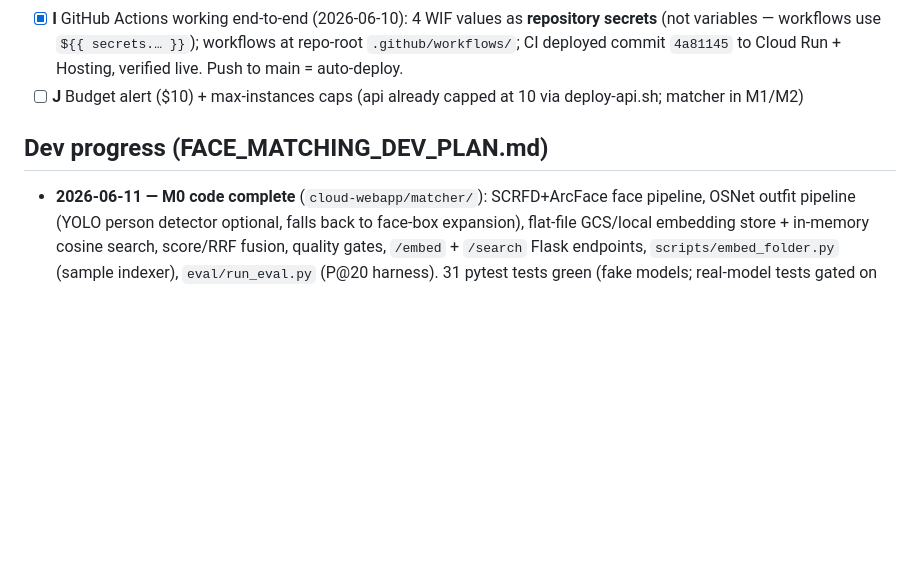
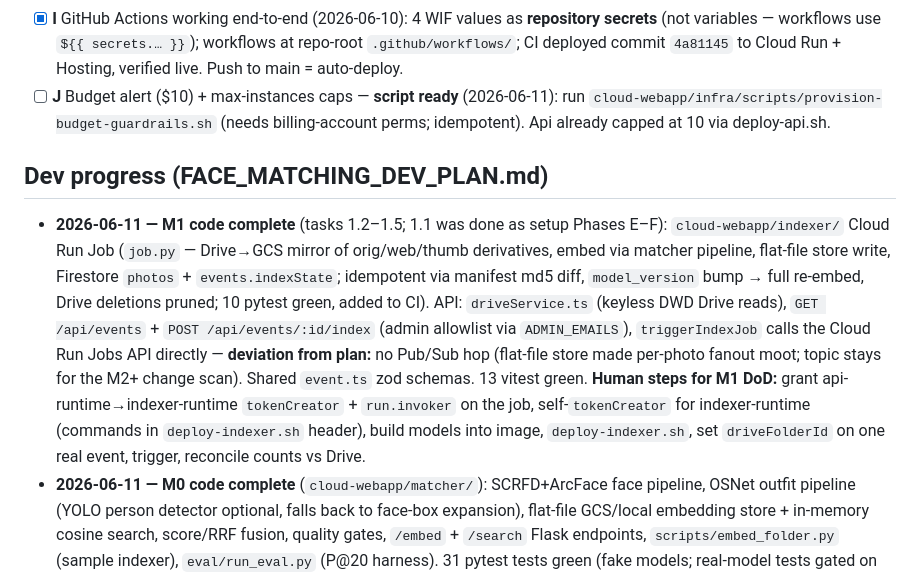
Before and after one commit to admin-mmr/event-photo-database, a Markdown page: SETUP_NOTES.md, the part around the change. Rendered like a GitHub page; blank space fills up the shorter version.

Commit message:
docs: Phase I checked off in runbook; M1 progress + Phase J script in SETUP_NOTES

```diff
--- a/SETUP_NOTES.md
+++ b/SETUP_NOTES.md
@@ -35,10 +35,11 @@ GCP_WORKLOAD_IDP    = projects/489676654863/locations/global/workloadIdentityPoo
 - [x] **H1** API deployed 2026-06-10: revision `event-photo-api-00002-wdt`, `https://event-photo-api-emi5arbbea-uc.a.run.app`, `/api/health` OK (`v0.1.0`, commit `1db13d0`)
 - [x] **H2** Hosting live 2026-06-10: `https://mmr-data-pipeline.web.app`, `/api/health` OK through the rewrite. Required `allUsers` invoker on `event-photo-api` (Hosting rewrites are anonymous): temporary project-level DRS override → `add-iam-policy-binding --member=allUsers --role=roles/run.invoker` → override deleted (binding persists). ⚠️ API is now publicly invokable — protected routes must verify Firebase ID tokens.
 - [x] **I** GitHub Actions working end-to-end (2026-06-10): 4 WIF values as **repository secrets** (not variables — workflows use `${{ secrets.… }}`); workflows at repo-root `.github/workflows/`; CI deployed commit `4a81145` to Cloud Run + Hosting, verified live. Push to main = auto-deploy.
-- [ ] **J** Budget alert ($10) + max-instances caps (api already capped at 10 via deploy-api.sh; matcher in M1/M2)
+- [ ] **J** Budget alert ($10) + max-instances caps — **script ready** (2026-06-11): run `cloud-webapp/infra/scripts/provision-budget-guardrails.sh` (needs billing-account perms; idempotent). Api already capped at 10 via deploy-api.sh.
 
 ## Dev progress (FACE_MATCHING_DEV_PLAN.md)
 
+- **2026-06-11 — M1 code complete** (tasks 1.2–1.5; 1.1 was done as setup Phases E–F): `cloud-webapp/indexer/` Cloud Run Job (`job.py` — Drive→GCS mirror of orig/web/thumb derivatives, embed via matcher pipeline, flat-file store write, Firestore `photos` + `events.indexState`; idempotent via manifest md5 diff, `model_version` bump → full re-embed, Drive deletions pruned; 10 pytest green, added to CI). API: `driveService.ts` (keyless DWD Drive reads), `GET /api/events` + `POST /api/events/:id/index` (admin allowlist via `ADMIN_EMAILS`), `triggerIndexJob` calls the Cloud Run Jobs API directly — **deviation from plan:** no Pub/Sub hop (flat-file store made per-photo fanout moot; topic stays for the M2+ change scan). Shared `event.ts` zod schemas. 13 vitest green. **Human steps for M1 DoD:** grant api-runtime→indexer-runtime `tokenCreator` + `run.invoker` on the job, self-`tokenCreator` for indexer-runtime (commands in `deploy-indexer.sh` header), build models into image, `deploy-indexer.sh`, set `driveFolderId` on one real event, trigger, reconcile counts vs Drive.
 - **2026-06-11 — M0 code complete** (`cloud-webapp/matcher/`): SCRFD+ArcFace face pipeline, OSNet outfit pipeline (YOLO person detector optional, falls back to face-box expansion), flat-file GCS/local embedding store + in-memory cosine search, score/RRF fusion, quality gates, `/embed` + `/search` Flask endpoints, `scripts/embed_folder.py` (sample indexer), `eval/run_eval.py` (P@20 harness). 31 pytest tests green (fake models; real-model tests gated on `MODEL_DIR`); matcher job added to `ci.yml`. **Human steps remaining for M0 DoD:** fetch models (OSNet needs a one-time ONNX export — see `scripts/fetch_models.py`), embed ~500 real event photos, hand-label ~10 attendees, run the eval → go/no-go at P@20 ≥ 0.8. See `cloud-webapp/matcher/README.md` quickstart. M0 tasks 0.4 (DWD) + 0.5 (flat-file store) were already decided during setup.
 
 ## Decision (2026-06-09): zero-cost architecture — no Cloud SQL
```
Also changed, not shown: FACE_MATCHING_SETUP_RUNBOOK.md (+3 -3 lines).
